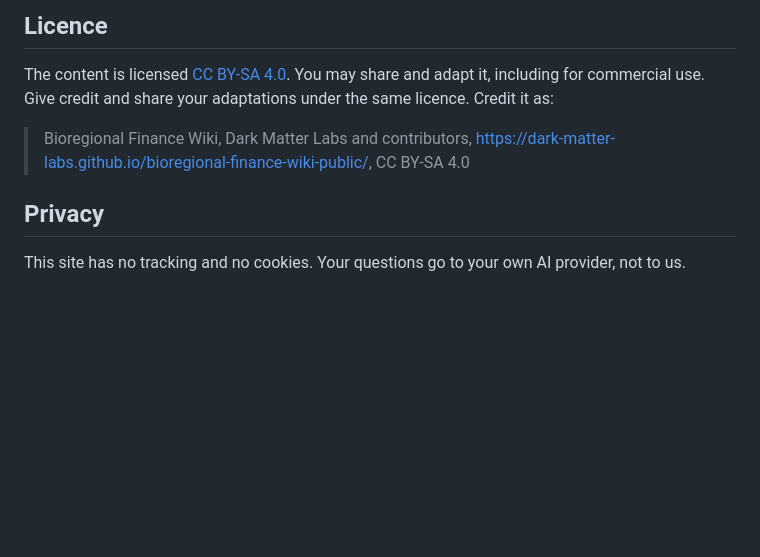
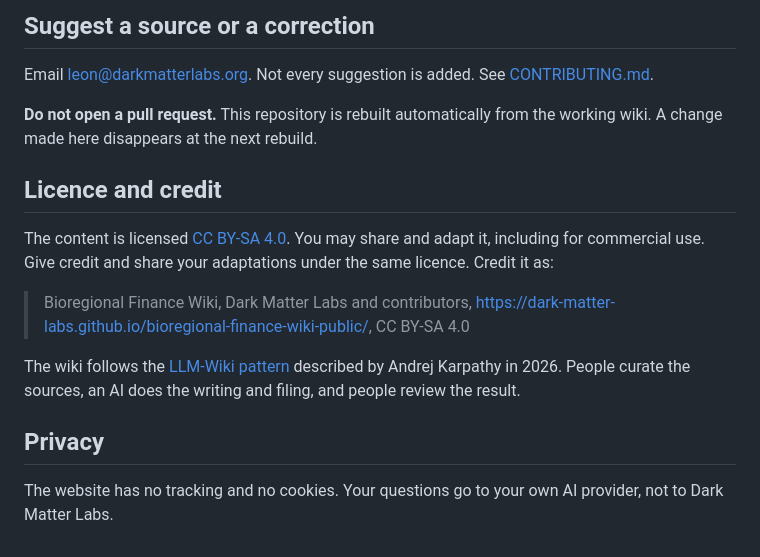
Before and after one commit to Dark-Matter-Labs/bioregional-finance-wiki-public, a Markdown page: README.md, the part around one of its changes. Drawn GitHub-style; blank space fills up the shorter version.

```diff
--- a/README.md
+++ b/README.md
@@ -65,5 +81,12 @@ not only ones that improve it. Not every suggestion is added. See [CONTRIBUTING.
 
-## Licence
+## Suggest a source or a correction
+
+Email leon@darkmatterlabs.org. Not every suggestion is added. See [CONTRIBUTING.md](CONTRIBUTING.md).
+
+**Do not open a pull request.** This repository is rebuilt automatically from the working
+wiki. A change made here disappears at the next rebuild.
+
+## Licence and credit
 
 The content is licensed [CC BY-SA 4.0](https://creativecommons.org/licenses/by-sa/4.0/).
 You may share and adapt it, including for commercial use. Give credit and share your
@@ -71,6 +94,11 @@ adaptations under the same licence. Credit it as:
 
 > Bioregional Finance Wiki, Dark Matter Labs and contributors, https://dark-matter-labs.github.io/bioregional-finance-wiki-public/, CC BY-SA 4.0
 
+The wiki follows the [LLM-Wiki pattern](https://gist.github.com/karpathy/442a6bf555914893e9891c11519de94f)
+described by Andrej Karpathy in 2026. People curate the sources, an AI does the writing and
+filing, and people review the result.
+
 ## Privacy
 
-This site has no tracking and no cookies. Your questions go to your own AI provider, not to us.
+The website has no tracking and no cookies. Your questions go to your own AI provider, not
+to Dark Matter Labs.
```
Also changed, not shown: other parts of README.md (+45 -29 lines).
